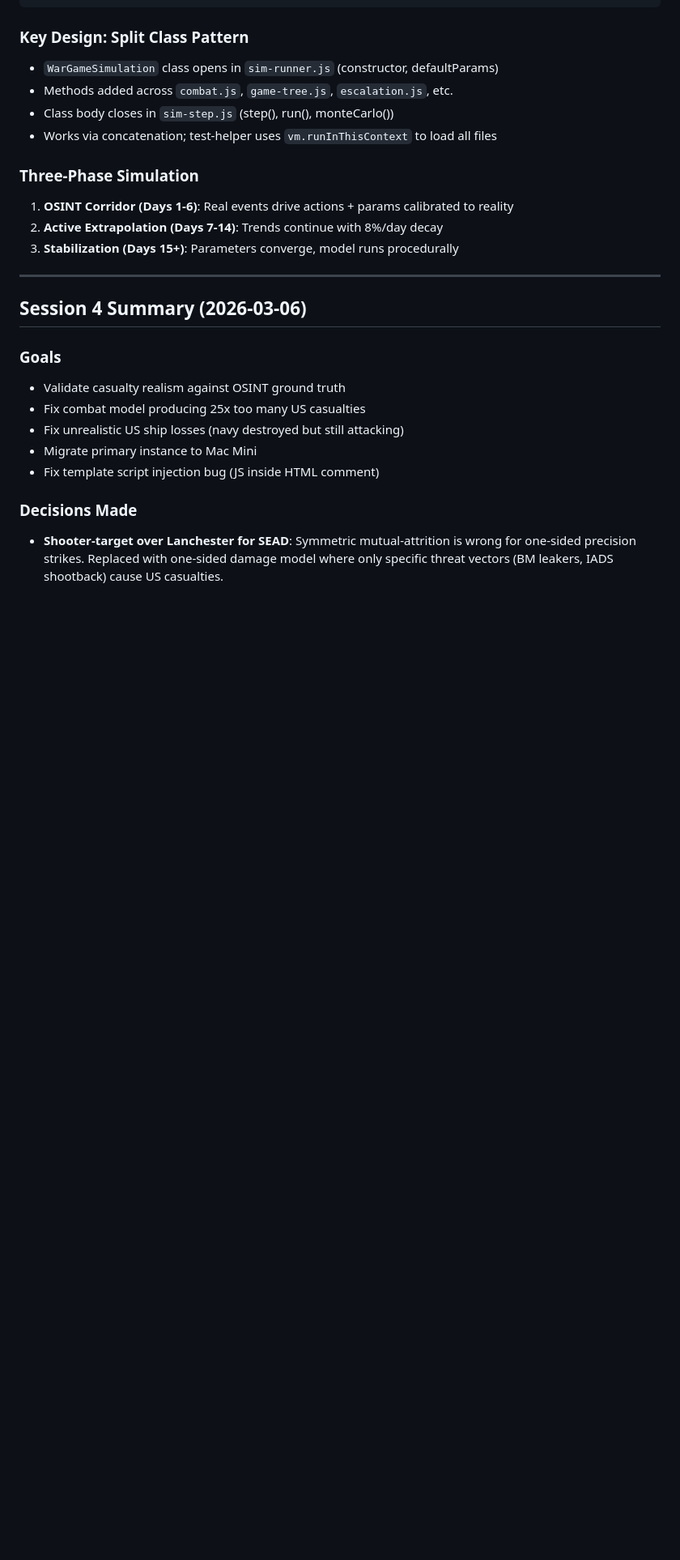
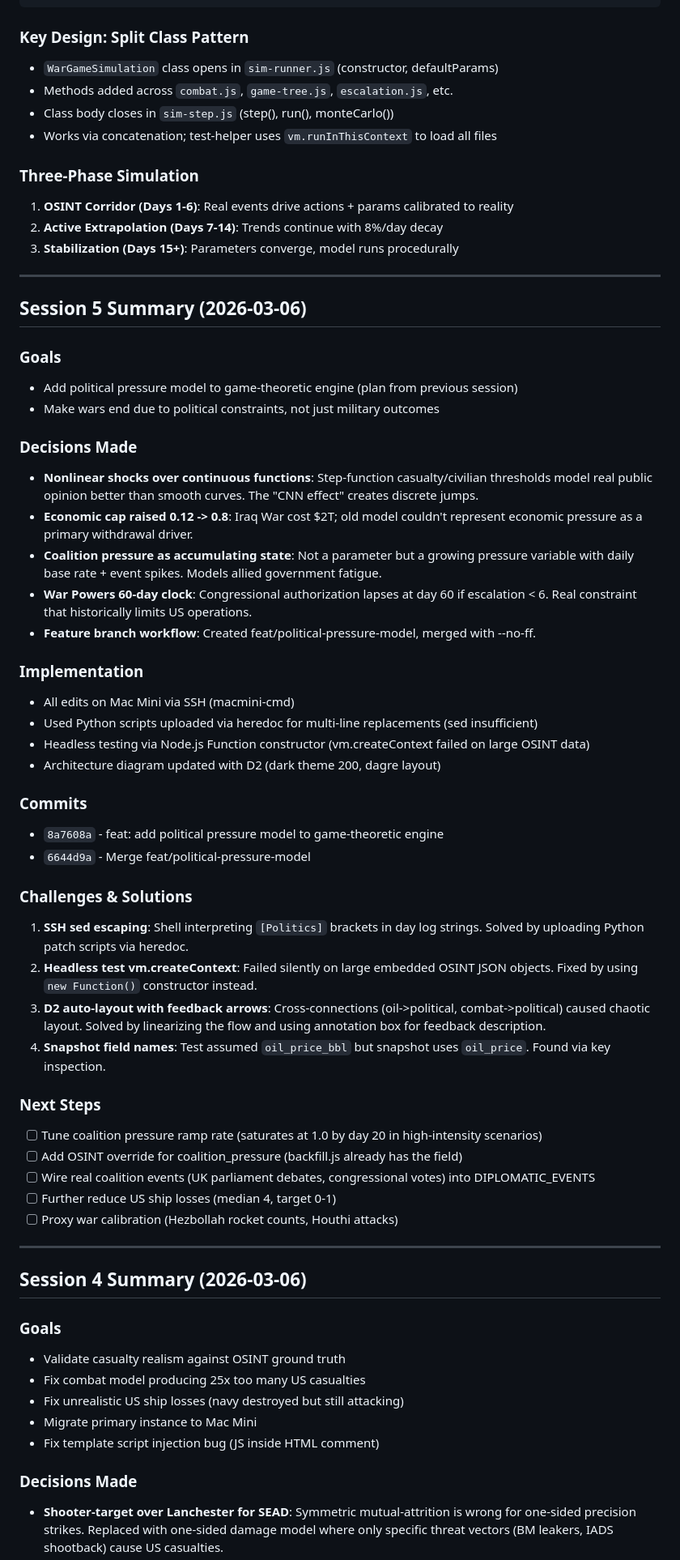
Before and after one commit to eesb99/centcom-wargame-ghpages, a Markdown page: context/claude.md, the part around one of its changes. Shown at 81% size. Drawn GitHub-style; blank space fills up the shorter version.

```diff
--- a/context/claude.md
+++ b/context/claude.md
@@ -40,6 +40,44 @@ tests/        7 files - combat, game-tree, escalation, monte-carlo, integration,
 1. **OSINT Corridor (Days 1-6)**: Real events drive actions + params calibrated to reality
 2. **Active Extrapolation (Days 7-14)**: Trends continue with 8%/day decay
 3. **Stabilization (Days 15+)**: Parameters converge, model runs procedurally
+
+---
+
+## Session 5 Summary (2026-03-06)
+
+### Goals
+- Add political pressure model to game-theoretic engine (plan from previous session)
+- Make wars end due to political constraints, not just military outcomes
+
+### Decisions Made
+- **Nonlinear shocks over continuous functions**: Step-function casualty/civilian thresholds model real public opinion better than smooth curves. The "CNN effect" creates discrete jumps.
+- **Economic cap raised 0.12 -> 0.8**: Iraq War cost $2T; old model couldn't represent economic pressure as a primary withdrawal driver.
+- **Coalition pressure as accumulating state**: Not a parameter but a growing pressure variable with daily base rate + event spikes. Models allied government fatigue.
+- **War Powers 60-day clock**: Congressional authorization lapses at day 60 if escalation < 6. Real constraint that historically limits US operations.
+- **Feature branch workflow**: Created feat/political-pressure-model, merged with --no-ff.
+
+### Implementation
+- All edits on Mac Mini via SSH (macmini-cmd)
+- Used Python scripts uploaded via heredoc for multi-line replacements (sed insufficient)
+- Headless testing via Node.js Function constructor (vm.createContext failed on large OSINT data)
+- Architecture diagram updated with D2 (dark theme 200, dagre layout)
+
+### Commits
+- `8a7608a` - feat: add political pressure model to game-theoretic engine
+- `6644d9a` - Merge feat/political-pressure-model
+
+### Challenges & Solutions
+1. **SSH sed escaping**: Shell interpreting `[Politics]` brackets in day log strings. Solved by uploading Python patch scripts via heredoc.
+2. **Headless test vm.createContext**: Failed silently on large embedded OSINT JSON objects. Fixed by using `new Function()` constructor instead.
+3. **D2 auto-layout with feedback arrows**: Cross-connections (oil->political, combat->political) caused chaotic layout. Solved by linearizing the flow and using annotation box for feedback description.
+4. **Snapshot field names**: Test assumed `oil_price_bbl` but snapshot uses `oil_price`. Found via key inspection.
+
+### Next Steps
+- [ ] Tune coalition pressure ramp rate (saturates at 1.0 by day 20 in high-intensity scenarios)
+- [ ] Add OSINT override for coalition_pressure (backfill.js already has the field)
+- [ ] Wire real coalition events (UK parliament debates, congressional votes) into DIPLOMATIC_EVENTS
+- [ ] Further reduce US ship losses (median 4, target 0-1)
+- [ ] Proxy war calibration (Hezbollah rocket counts, Houthi attacks)
 
 ---
 
```
Also changed, not shown: other parts of context/claude.md (+1 -1 lines), context/progress.md (+38 -0 lines).
